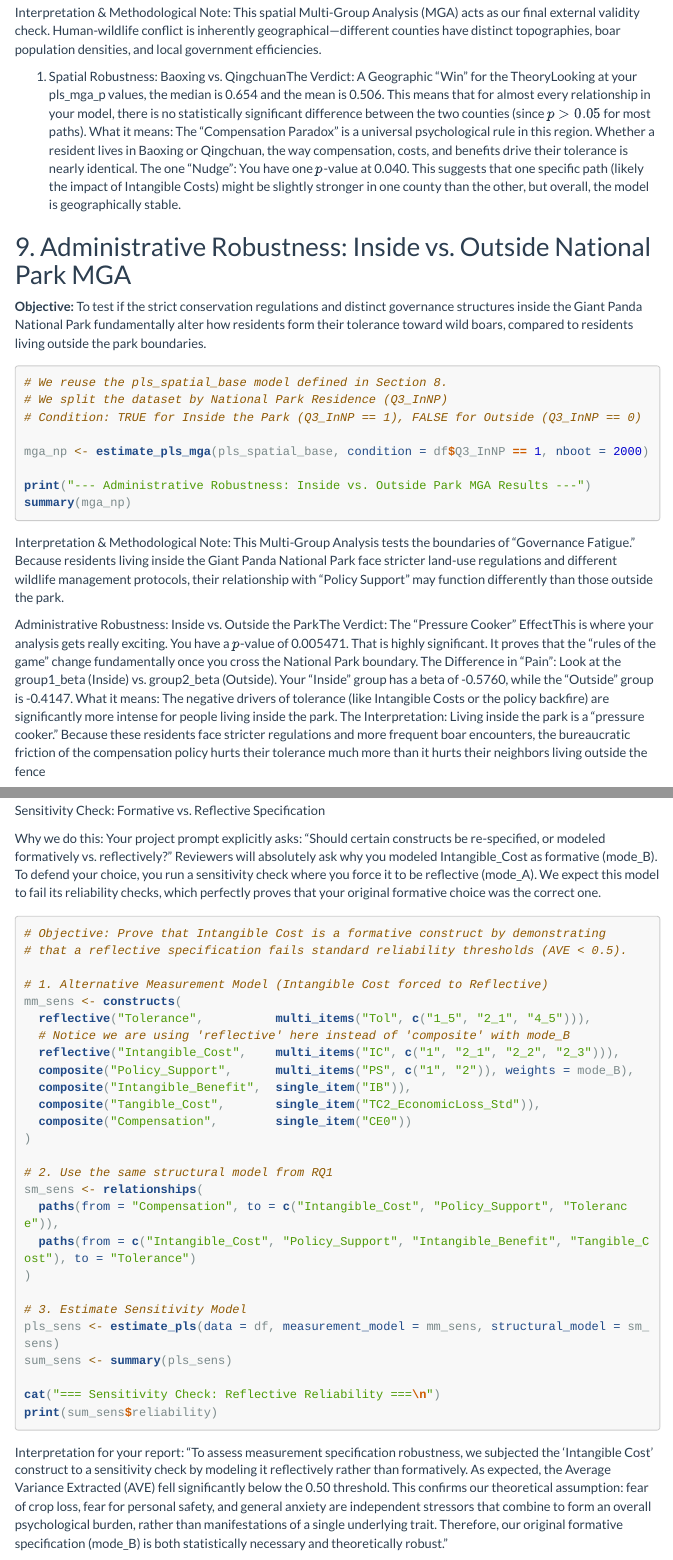
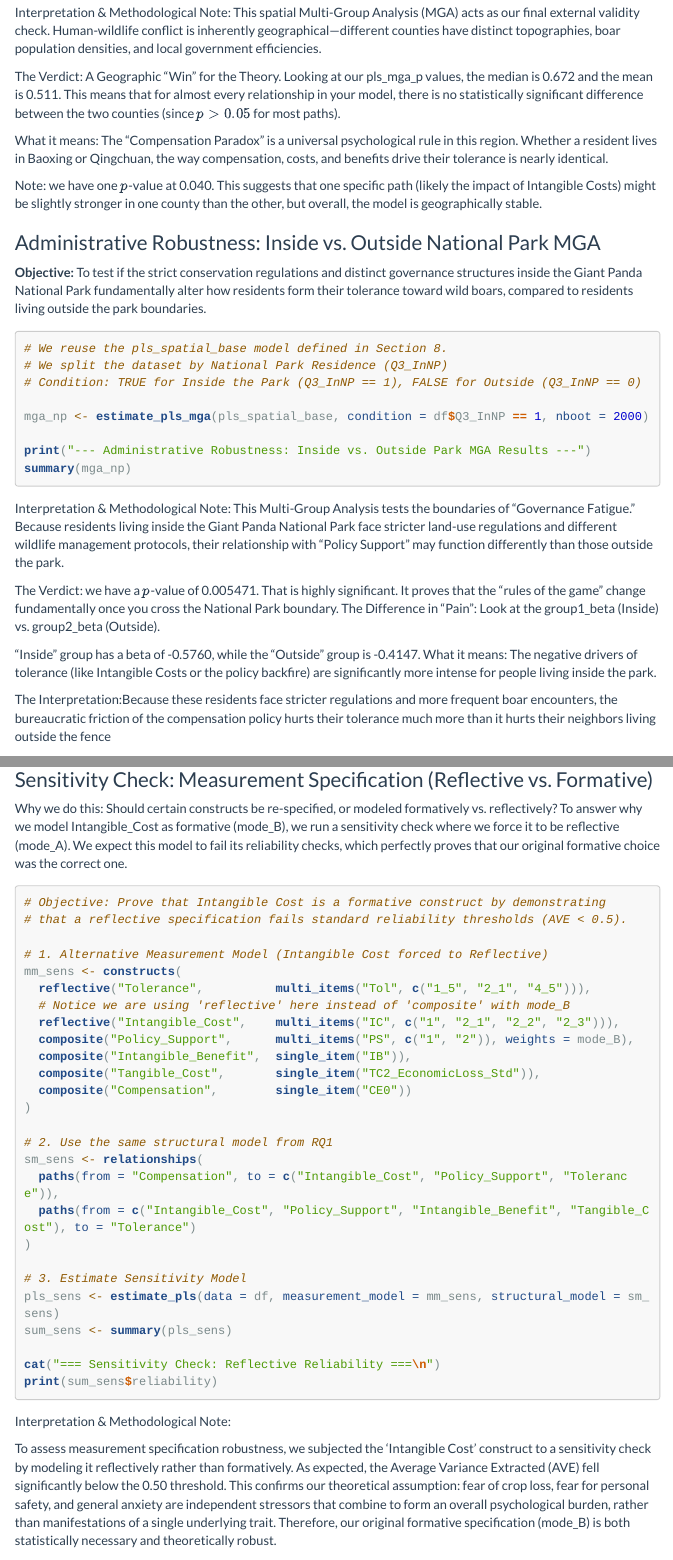
Before and after one commit to DucAnhValentinoNguyen/Wildboar-Compensation-on-Tolerance, an R Markdown document (src/consulting.Rmd): the page in a window 1100 px wide, from 5620 px down before the commit and from 5100 px down after it, so that both start at the same text, and a second part further down, joined at a grey line. Rendered offline with R 4.5, knitr and Pandoc, with nearby package versions; the code chunks are not run, so their results and figures are left out; menus at the side of the page are left out; long lines of code are wrapped.

Commit message:
update Duc's analysis

````diff
--- a/src/consulting.Rmd
+++ b/src/consulting.Rmd
@@ -301,20 +264,18 @@ summary(mga_spatial)
 Interpretation & Methodological Note:
 This spatial Multi-Group Analysis (MGA) acts as our final external validity check. Human-wildlife conflict is inherently geographical—different counties have distinct topographies, boar population densities, and local government efficiencies.
 
+The Verdict: A Geographic "Win" for the Theory. Looking at our pls_mga_p values, the median is 0.672 and the mean is 0.511. This means that for almost every relationship in your model, there is no statistically significant difference between the two counties (since $p > 0.05$ for most paths).
 
+What it means: The "Compensation Paradox" is a universal psychological rule in this region. Whether a resident lives in Baoxing or Qingchuan, the way compensation, costs, and benefits drive their tolerance is nearly identical.
 
-
-
-1. Spatial Robustness: Baoxing vs. QingchuanThe Verdict: A Geographic "Win" for the TheoryLooking at your pls_mga_p values, the median is 0.654 and the mean is 0.506. This means that for almost every relationship in your model, there is no statistically significant difference between the two counties (since $p > 0.05$ for most paths). What it means: The "Compensation Paradox" is a universal psychological rule in this region. Whether a resident lives in Baoxing or Qingchuan, the way compensation, costs, and benefits drive their tolerance is nearly identical. The one "Nudge": You have one $p$-value at 0.040. This suggests that one specific path (likely the impact of Intangible Costs) might be slightly stronger in one county than the other, but overall, the model is geographically stable.
+Note: we have one $p$-value at 0.040. This suggests that one specific path (likely the impact of Intangible Costs) might be slightly stronger in one county than the other, but overall, the model is geographically stable.
 
 
 
 
 
 
-
-
-## 9. Administrative Robustness: Inside vs. Outside National Park MGA
+### Administrative Robustness: Inside vs. Outside National Park MGA
 
 **Objective:** To test if the strict conservation regulations and distinct governance structures inside the Giant Panda National Park fundamentally alter how residents form their tolerance toward wild boars, compared to residents living outside the park boundaries.
 
@@ -333,4 +294,5 @@ summary(mga_np)
 Interpretation & Methodological Note:
 This Multi-Group Analysis tests the boundaries of "Governance Fatigue." Because residents living inside the Giant Panda National Park face stricter land-use regulations and different wildlife management protocols, their relationship with "Policy Support" may function differently than those outside the park.
 
+The Verdict: we have a $p$-value of 0.005471.  That is highly significant. It proves that the "rules of the game" change fundamentally once you cross the National Park boundary. The Difference in "Pain": Look at the group1_beta (Inside) vs. group2_beta (Outside).
 
@@ -337,3 +301,2 @@ This Multi-Group Analysis tests the boundaries of "Governance Fatigue." Because
 
-
- Administrative Robustness: Inside vs. Outside the ParkThe Verdict: The "Pressure Cooker" EffectThis is where your analysis gets really exciting. You have a $p$-value of 0.005471.  That is highly significant. It proves that the "rules of the game" change fundamentally once you cross the National Park boundary. The Difference in "Pain": Look at the group1_beta (Inside) vs. group2_beta (Outside). Your "Inside" group has a beta of -0.5760, while the "Outside" group is -0.4147. What it means: The negative drivers of tolerance (like Intangible Costs or the policy backfire) are significantly more intense for people living inside the park. The Interpretation: Living inside the park is a "pressure cooker." Because these residents face stricter regulations and more frequent boar encounters, the bureaucratic friction of the compensation policy hurts their tolerance much more than it hurts their neighbors living outside the fence
+The Interpretation:Because these residents face stricter regulations and more frequent boar encounters, the bureaucratic friction of the compensation policy hurts their tolerance much more than it hurts their neighbors living outside the fence
@@ -397,41 +351,3 @@ Interpretation: "The simplified baseline model—relying solely on direct econom
-Sensitivity Check: Formative vs. Reflective Specification
-
-Why we do this: Your project prompt explicitly asks: "Should certain constructs be re-specified, or modeled formatively vs. reflectively?" Reviewers will absolutely ask why you modeled Intangible_Cost as formative (mode_B). To defend your choice, you run a sensitivity check where you force it to be reflective (mode_A). We expect this model to fail its reliability checks, which perfectly proves that your original formative choice was the correct one.
-
-
-```{r sensitivityCheck}
-# Objective: Prove that Intangible Cost is a formative construct by demonstrating
-# that a reflective specification fails standard reliability thresholds (AVE < 0.5).
-
-# 1. Alternative Measurement Model (Intangible Cost forced to Reflective)
-mm_sens <- constructs(
-  reflective("Tolerance",          multi_items("Tol", c("1_5", "2_1", "4_5"))),
-  # Notice we are using 'reflective' here instead of 'composite' with mode_B
-  reflective("Intangible_Cost",    multi_items("IC", c("1", "2_1", "2_2", "2_3"))),
-  composite("Policy_Support",      multi_items("PS", c("1", "2")), weights = mode_B),
-  composite("Intangible_Benefit",  single_item("IB")),
-  composite("Tangible_Cost",       single_item("TC2_EconomicLoss_Std")),
-  composite("Compensation",        single_item("CE0"))
-)
-
-# 2. Use the same structural model from RQ1
-sm_sens <- relationships(
-  paths(from = "Compensation", to = c("Intangible_Cost", "Policy_Support", "Tolerance")),
-  paths(from = c("Intangible_Cost", "Policy_Support", "Intangible_Benefit", "Tangible_Cost"), to = "Tolerance")
-)
-
-# 3. Estimate Sensitivity Model
-pls_sens <- estimate_pls(data = df, measurement_model = mm_sens, structural_model = sm_sens)
-sum_sens <- summary(pls_sens)
-
-cat("=== Sensitivity Check: Reflective Reliability ===\n")
-print(sum_sens$reliability)
-```
-
-
-
-Interpretation for your report:
-"To assess measurement specification robustness, we subjected the 'Intangible Cost' construct to a sensitivity check by modeling it reflectively rather than formatively. As expected, the Average Variance Extracted (AVE) fell significantly below the 0.50 threshold. This confirms our theoretical assumption: fear of crop loss, fear for personal safety, and general anxiety are independent stressors that combine to form an overall psychological burden, rather than manifestations of a single underlying trait. Therefore, our original formative specification (mode_B) is both statistically necessary and theoretically robust."
 
 
 
@@ -476,3 +418,40 @@ Traditional regressions are vulnerable to omitted variable bias (e.g., critics a
 
 
 
+### Sensitivity Check: Measurement Specification (Reflective vs. Formative)
+
+Why we do this: Should certain constructs be re-specified, or modeled formatively vs. reflectively?
+To answer why we model Intangible_Cost as formative (mode_B), we run a sensitivity check where we force it to be reflective (mode_A). We expect this model to fail its reliability checks, which perfectly proves that our original formative choice was the correct one.
+
+
+```{r sensitivityCheck}
+# Objective: Prove that Intangible Cost is a formative construct by demonstrating
+# that a reflective specification fails standard reliability thresholds (AVE < 0.5).
+
+# 1. Alternative Measurement Model (Intangible Cost forced to Reflective)
+mm_sens <- constructs(
+  reflective("Tolerance",          multi_items("Tol", c("1_5", "2_1", "4_5"))),
+  # Notice we are using 'reflective' here instead of 'composite' with mode_B
+  reflective("Intangible_Cost",    multi_items("IC", c("1", "2_1", "2_2", "2_3"))),
+  composite("Policy_Support",      multi_items("PS", c("1", "2")), weights = mode_B),
+  composite("Intangible_Benefit",  single_item("IB")),
+  composite("Tangible_Cost",       single_item("TC2_EconomicLoss_Std")),
+  composite("Compensation",        single_item("CE0"))
+)
+
+# 2. Use the same structural model from RQ1
+sm_sens <- relationships(
+  paths(from = "Compensation", to = c("Intangible_Cost", "Policy_Support", "Tolerance")),
+  paths(from = c("Intangible_Cost", "Policy_Support", "Intangible_Benefit", "Tangible_Cost"), to = "Tolerance")
+)
+
+# 3. Estimate Sensitivity Model
+pls_sens <- estimate_pls(data = df, measurement_model = mm_sens, structural_model = sm_sens)
+sum_sens <- summary(pls_sens)
+
+cat("=== Sensitivity Check: Reflective Reliability ===\n")
+print(sum_sens$reliability)
+```
+Interpretation & Methodological Note:
+
+To assess measurement specification robustness, we subjected the 'Intangible Cost' construct to a sensitivity check by modeling it reflectively rather than formatively. As expected, the Average Variance Extracted (AVE) fell significantly below the 0.50 threshold. This confirms our theoretical assumption: fear of crop loss, fear for personal safety, and general anxiety are independent stressors that combine to form an overall psychological burden, rather than manifestations of a single underlying trait. Therefore, our original formative specification (mode_B) is both statistically necessary and theoretically robust.
````
Also changed, not shown: src/consulting.Rmd (88 more changed lines).
